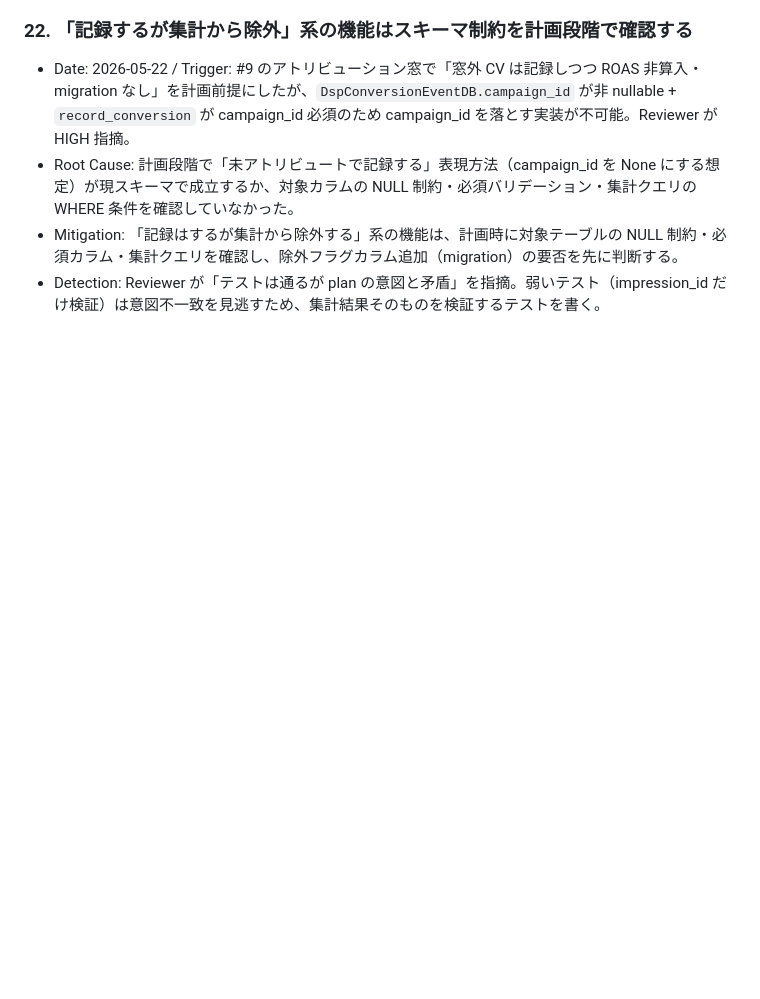
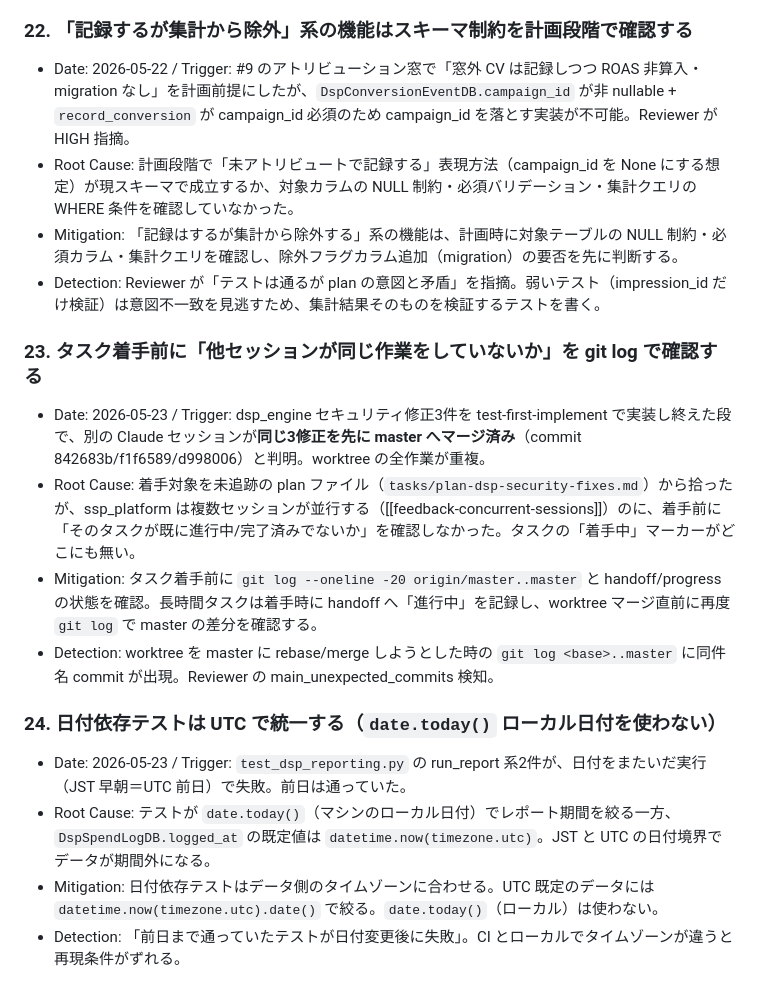
Before and after one commit to Fujifujimon88/ssp, a Markdown page: tasks/lessons.md, the part around the change. GitHub-like rendering; blank space fills up the shorter version.

```diff
--- a/tasks/lessons.md
+++ b/tasks/lessons.md
@@ -120,3 +120,15 @@
 - Root Cause: 計画段階で「未アトリビュートで記録する」表現方法（campaign_id を None にする想定）が現スキーマで成立するか、対象カラムの NULL 制約・必須バリデーション・集計クエリの WHERE 条件を確認していなかった。
 - Mitigation: 「記録はするが集計から除外する」系の機能は、計画時に対象テーブルの NULL 制約・必須カラム・集計クエリを確認し、除外フラグカラム追加（migration）の要否を先に判断する。
 - Detection: Reviewer が「テストは通るが plan の意図と矛盾」を指摘。弱いテスト（impression_id だけ検証）は意図不一致を見逃すため、集計結果そのものを検証するテストを書く。
+
+### 23. タスク着手前に「他セッションが同じ作業をしていないか」を git log で確認する
+- Date: 2026-05-23 / Trigger: dsp_engine セキュリティ修正3件を test-first-implement で実装し終えた段で、別の Claude セッションが**同じ3修正を先に master へマージ済み**（commit 842683b/f1f6589/d998006）と判明。worktree の全作業が重複。
+- Root Cause: 着手対象を未追跡の plan ファイル（`tasks/plan-dsp-security-fixes.md`）から拾ったが、ssp_platform は複数セッションが並行する（[[feedback-concurrent-sessions]]）のに、着手前に「そのタスクが既に進行中/完了済みでないか」を確認しなかった。タスクの「着手中」マーカーがどこにも無い。
+- Mitigation: タスク着手前に `git log --oneline -20 origin/master..master` と handoff/progress の状態を確認。長時間タスクは着手時に handoff へ「進行中」を記録し、worktree マージ直前に再度 `git log` で master の差分を確認する。
+- Detection: worktree を master に rebase/merge しようとした時の `git log <base>..master` に同件名 commit が出現。Reviewer の main_unexpected_commits 検知。
+
+### 24. 日付依存テストは UTC で統一する（`date.today()` ローカル日付を使わない）
+- Date: 2026-05-23 / Trigger: `test_dsp_reporting.py` の run_report 系2件が、日付をまたいだ実行（JST 早朝＝UTC 前日）で失敗。前日は通っていた。
+- Root Cause: テストが `date.today()`（マシンのローカル日付）でレポート期間を絞る一方、`DspSpendLogDB.logged_at` の既定値は `datetime.now(timezone.utc)`。JST と UTC の日付境界でデータが期間外になる。
+- Mitigation: 日付依存テストはデータ側のタイムゾーンに合わせる。UTC 既定のデータには `datetime.now(timezone.utc).date()` で絞る。`date.today()`（ローカル）は使わない。
+- Detection: 「前日まで通っていたテストが日付変更後に失敗」。CI とローカルでタイムゾーンが違うと再現条件がずれる。
```
Also changed, not shown: tasks/handoff-dsp-engine.md (+7 -6 lines), tasks/progress-dsp-engine.md (+2 -1 lines).
